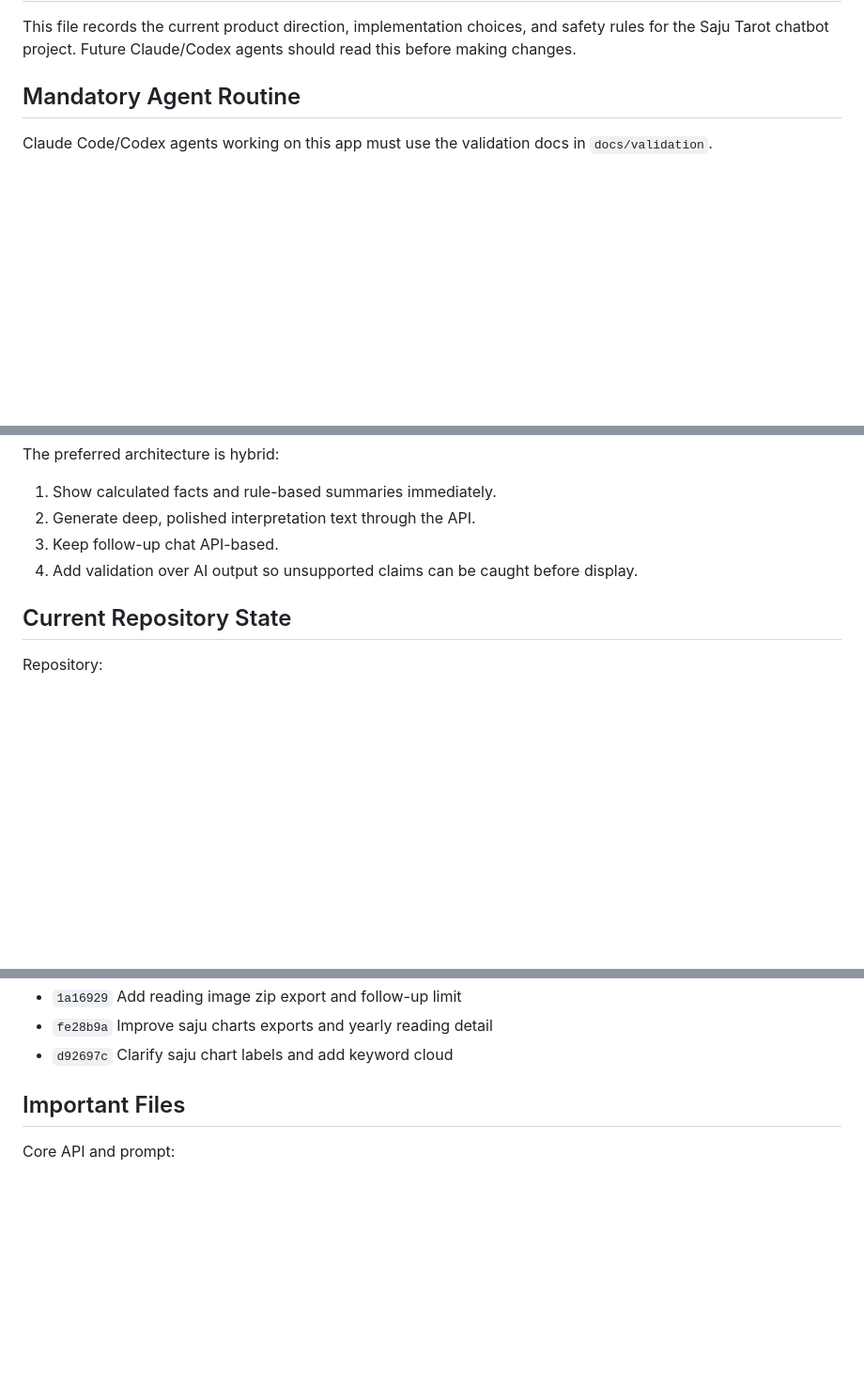
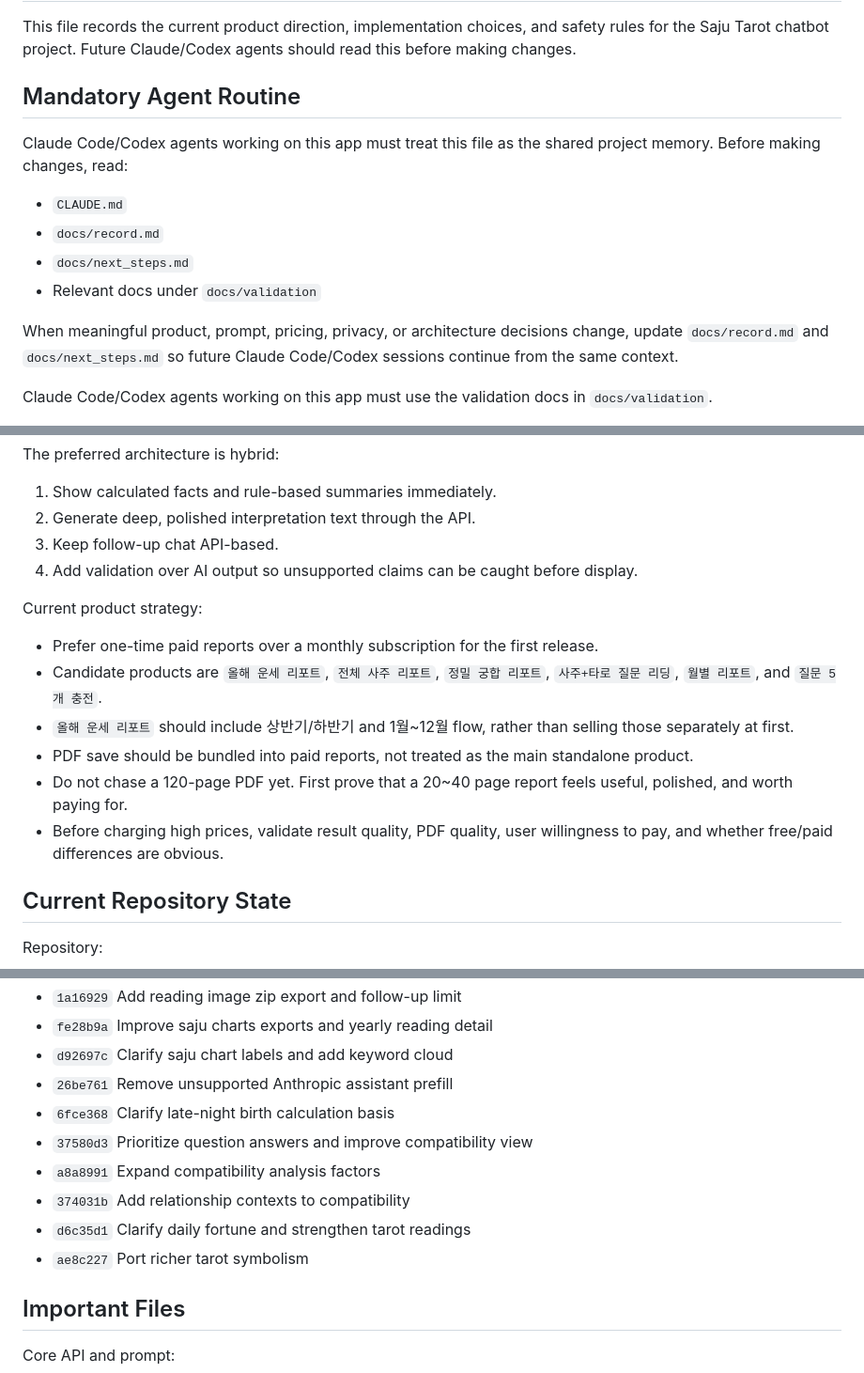
Before and after one commit to miziixx/jigoom, a Markdown page: saju-tarot-chatbot/CLAUDE.md, 3 parts joined by grey strips. Shown at 94% size. Drawn GitHub-style; blank space fills up the shorter version.

Commit message:
Document project memory and next steps

```diff
--- a/saju-tarot-chatbot/CLAUDE.md
+++ b/saju-tarot-chatbot/CLAUDE.md
@@ -3,6 +3,15 @@
 This file records the current product direction, implementation choices, and safety rules for the Saju Tarot chatbot project. Future Claude/Codex agents should read this before making changes.
 
 ## Mandatory Agent Routine
+
+Claude Code/Codex agents working on this app must treat this file as the shared project memory. Before making changes, read:
+
+- `CLAUDE.md`
+- `docs/record.md`
+- `docs/next_steps.md`
+- Relevant docs under `docs/validation`
+
+When meaningful product, prompt, pricing, privacy, or architecture decisions change, update `docs/record.md` and `docs/next_steps.md` so future Claude Code/Codex sessions continue from the same context.
 
 Claude Code/Codex agents working on this app must use the validation docs in `docs/validation`.
 
@@ -44,6 +53,15 @@ The preferred architecture is hybrid:
 3. Keep follow-up chat API-based.
 4. Add validation over AI output so unsupported claims can be caught before display.
 
+Current product strategy:
+
+- Prefer one-time paid reports over a monthly subscription for the first release.
+- Candidate products are `올해 운세 리포트`, `전체 사주 리포트`, `정밀 궁합 리포트`, `사주+타로 질문 리딩`, `월별 리포트`, and `질문 5개 충전`.
+- `올해 운세 리포트` should include 상반기/하반기 and 1월~12월 flow, rather than selling those separately at first.
+- PDF save should be bundled into paid reports, not treated as the main standalone product.
+- Do not chase a 120-page PDF yet. First prove that a 20~40 page report feels useful, polished, and worth paying for.
+- Before charging high prices, validate result quality, PDF quality, user willingness to pay, and whether free/paid differences are obvious.
+
 ## Current Repository State
 
 Repository:
@@ -61,6 +79,13 @@ Key commits already pushed:
 - `1a16929` Add reading image zip export and follow-up limit
 - `fe28b9a` Improve saju charts exports and yearly reading detail
 - `d92697c` Clarify saju chart labels and add keyword cloud
+- `26be761` Remove unsupported Anthropic assistant prefill
+- `6fce368` Clarify late-night birth calculation basis
+- `37580d3` Prioritize question answers and improve compatibility view
+- `a8a8991` Expand compatibility analysis factors
+- `374031b` Add relationship contexts to compatibility
+- `d6c35d1` Clarify daily fortune and strengthen tarot readings
+- `ae8c227` Port richer tarot symbolism
 
 ## Important Files
 
```
Also changed, not shown: other parts of saju-tarot-chatbot/CLAUDE.md (+54 -1 lines), saju-tarot-chatbot/docs/next_steps.md (added, +205 -0 lines), saju-tarot-chatbot/docs/record.md (added, +162 -0 lines).
